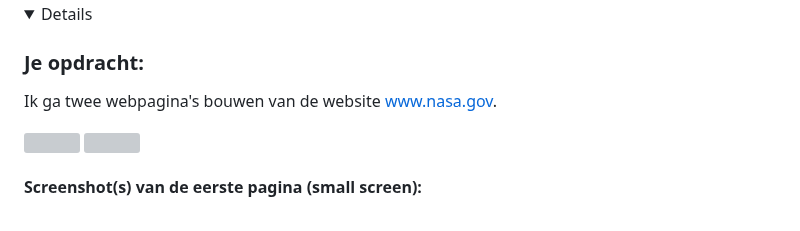
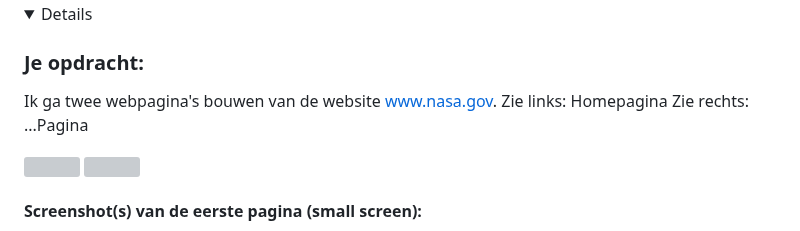
Before and after one commit to itsKanii/FrontEndHER, a Markdown page: README.md, the part around the change. Rendered like a GitHub page; grey boxes are pictures that could not be loaded.

```diff
--- a/README.md
+++ b/README.md
@@ -35,6 +35,8 @@ Responsive Design
 
 ### Je opdracht:
 Ik ga twee webpagina's bouwen van de website www.nasa.gov.
+Zie links: Homepagina
+Zie rechts: ...Pagina
 
 
 <p float="left">
```
